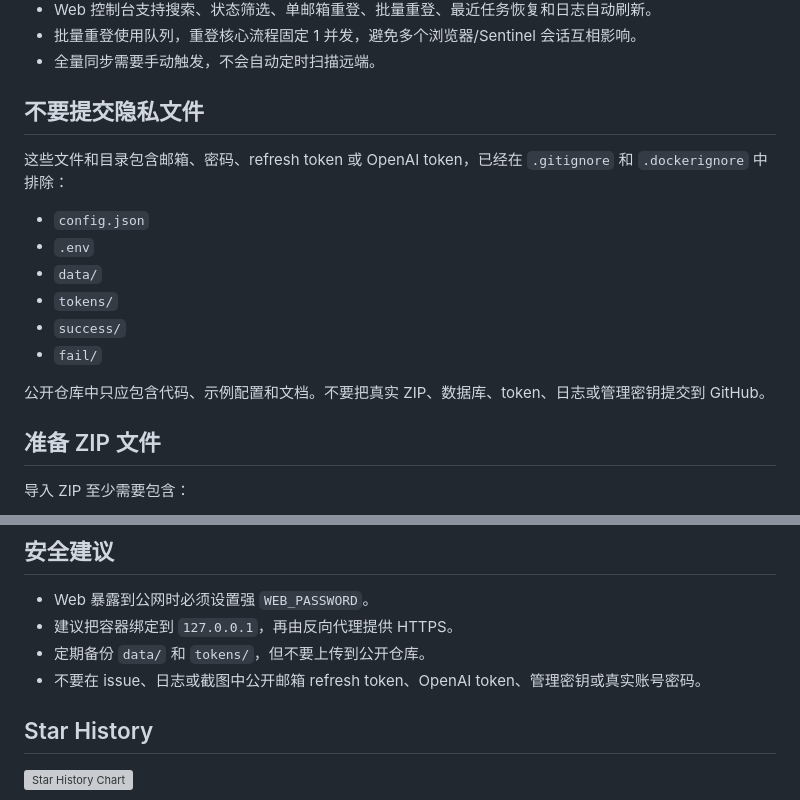
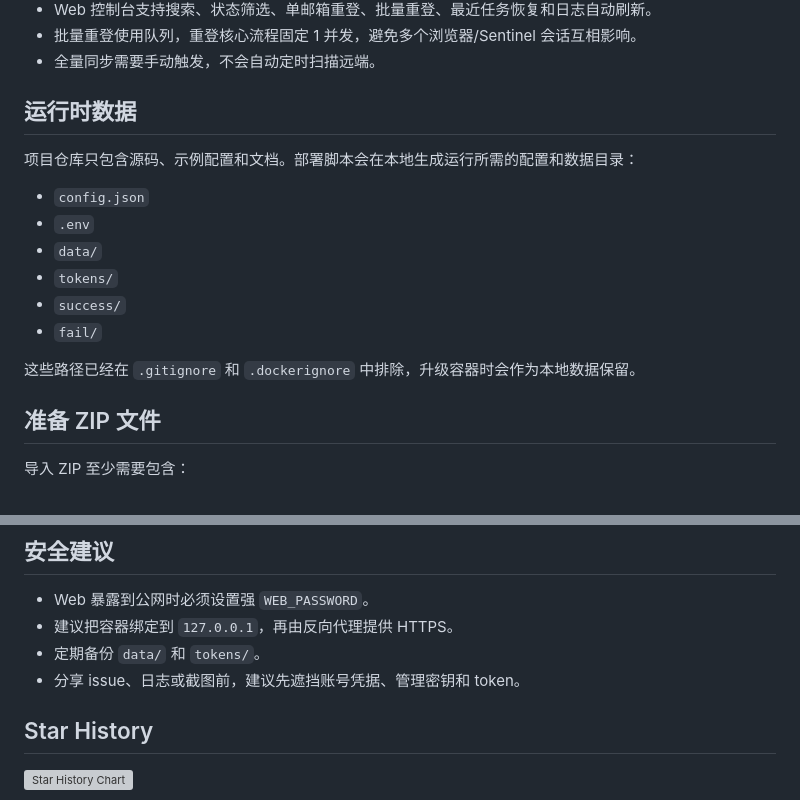
Before and after one commit to haeyupi/relogin-mail-manager, a Markdown page: README.md, 2 parts joined by grey strips. Drawn GitHub-style; grey boxes are pictures that could not be loaded.

Commit message:
Refine runtime data wording

```diff
--- a/README.md
+++ b/README.md
@@ -15,9 +15,9 @@ Relogin Mail Manager 是一个本地化的 OpenAI/Codex 重新登录工具。它
 - 批量重登使用队列，重登核心流程固定 1 并发，避免多个浏览器/Sentinel 会话互相影响。
 - 全量同步需要手动触发，不会自动定时扫描远端。
 
-## 不要提交隐私文件
+## 运行时数据
 
-这些文件和目录包含邮箱、密码、refresh token 或 OpenAI token，已经在 `.gitignore` 和 `.dockerignore` 中排除：
+项目仓库只包含源码、示例配置和文档。部署脚本会在本地生成运行所需的配置和数据目录：
 
 - `config.json`
 - `.env`
@@ -26,7 +26,7 @@ Relogin Mail Manager 是一个本地化的 OpenAI/Codex 重新登录工具。它
 - `success/`
 - `fail/`
 
-公开仓库中只应包含代码、示例配置和文档。不要把真实 ZIP、数据库、token、日志或管理密钥提交到 GitHub。
+这些路径已经在 `.gitignore` 和 `.dockerignore` 中排除，升级容器时会作为本地数据保留。
 
 ## 准备 ZIP 文件
 
@@ -226,8 +226,8 @@ python -m unittest discover -s tests
 
 - Web 暴露到公网时必须设置强 `WEB_PASSWORD`。
 - 建议把容器绑定到 `127.0.0.1`，再由反向代理提供 HTTPS。
-- 定期备份 `data/` 和 `tokens/`，但不要上传到公开仓库。
-- 不要在 issue、日志或截图中公开邮箱 refresh token、OpenAI token、管理密钥或真实账号密码。
+- 定期备份 `data/` 和 `tokens/`。
+- 分享 issue、日志或截图前，建议先遮挡账号凭据、管理密钥和 token。
 
 ## Star History
 
```
